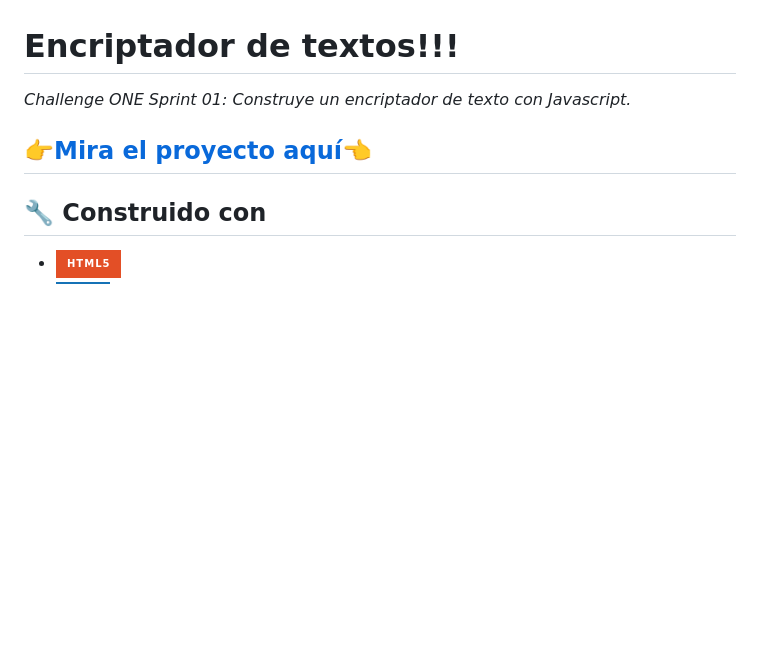
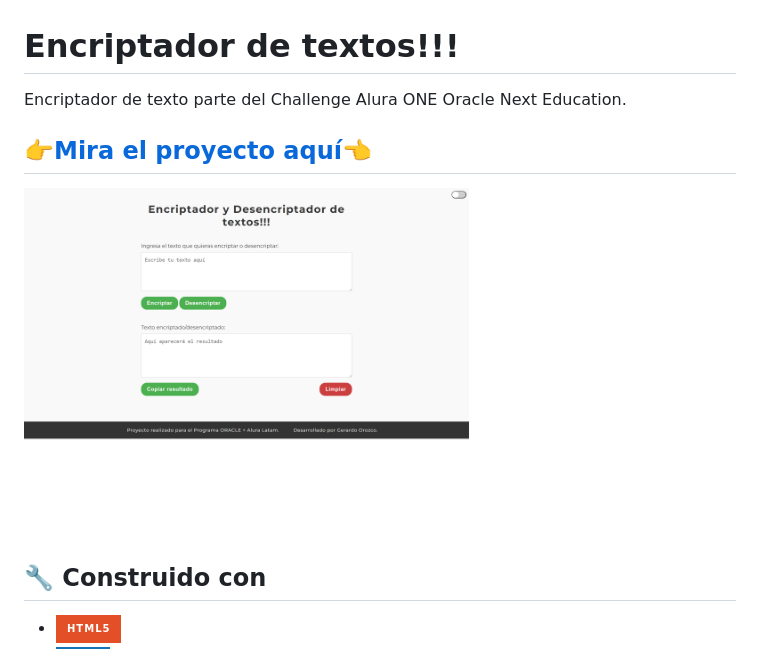
Before and after one commit to tonaya23/Encriptador-de-textosss, a Markdown page: README.md, the part around the change. Drawn GitHub-style; pictures changed too: main_image.png (added); badges without logos; blank space fills up the shorter version.

Commit message:
Agregando imagen principal

```diff
--- a/README.md
+++ b/README.md
@@ -1,7 +1,8 @@
 # Encriptador de textos!!!
-_Challenge ONE Sprint 01: Construye un encriptador de texto con Javascript._
+Encriptador de texto parte del Challenge Alura ONE Oracle Next Education.
 ##  👉[Mira el proyecto aquí](https://tonaya23.github.io/Encriptador-de-textosss/)👈
 
+![main_image.png](main_image.png)
 ## 🔧 Construido con
 * ![HTML5](https://img.shields.io/badge/html5-%23E34F26.svg?style=for-the-badge&logo=html5&logoColor=white)
 * ![CSS3](https://img.shields.io/badge/css3-%231572B6.svg?style=for-the-badge&logo=css3&logoColor=white)
```
